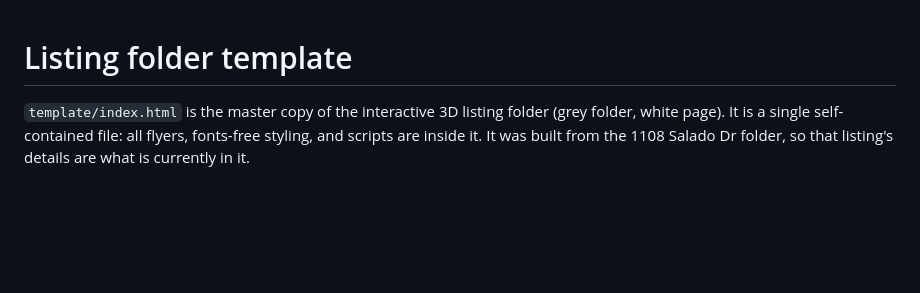
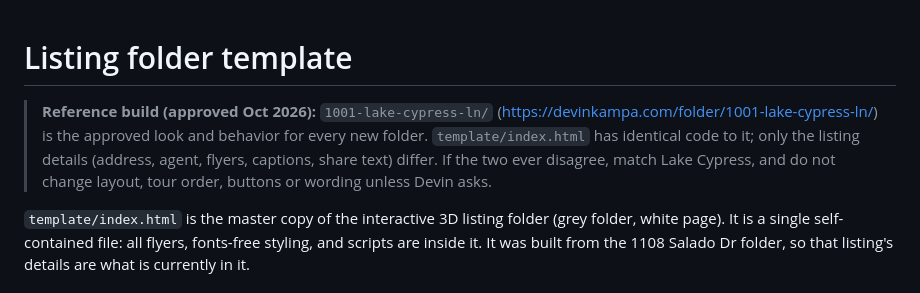
Before and after one commit to devinallen3143/devinkampa-folders, a Markdown page: TEMPLATE.md, the part around the change. Rendered like a GitHub page; blank space fills up the shorter version.

Commit message:
Note 1001 Lake Cypress Ln as the approved reference build for new folders
Co-Authored-By: Claude Sonnet 5.5 <noreply@anthropic.com>
Claude-Session: https://claude.ai/code/session_01WCgwMzDBH6Ev6Jp7rsdX5k

```diff
--- a/TEMPLATE.md
+++ b/TEMPLATE.md
@@ -1,4 +1,6 @@
 # Listing folder template
+
+> **Reference build (approved Oct 2026):** `1001-lake-cypress-ln/` (https://devinkampa.com/folder/1001-lake-cypress-ln/) is the approved look and behavior for every new folder. `template/index.html` has identical code to it; only the listing details (address, agent, flyers, captions, share text) differ. If the two ever disagree, match Lake Cypress, and do not change layout, tour order, buttons or wording unless Devin asks.
 
 `template/index.html` is the master copy of the interactive 3D listing folder (grey folder, white page).
 It is a single self-contained file: all flyers, fonts-free styling, and scripts are inside it.
```
